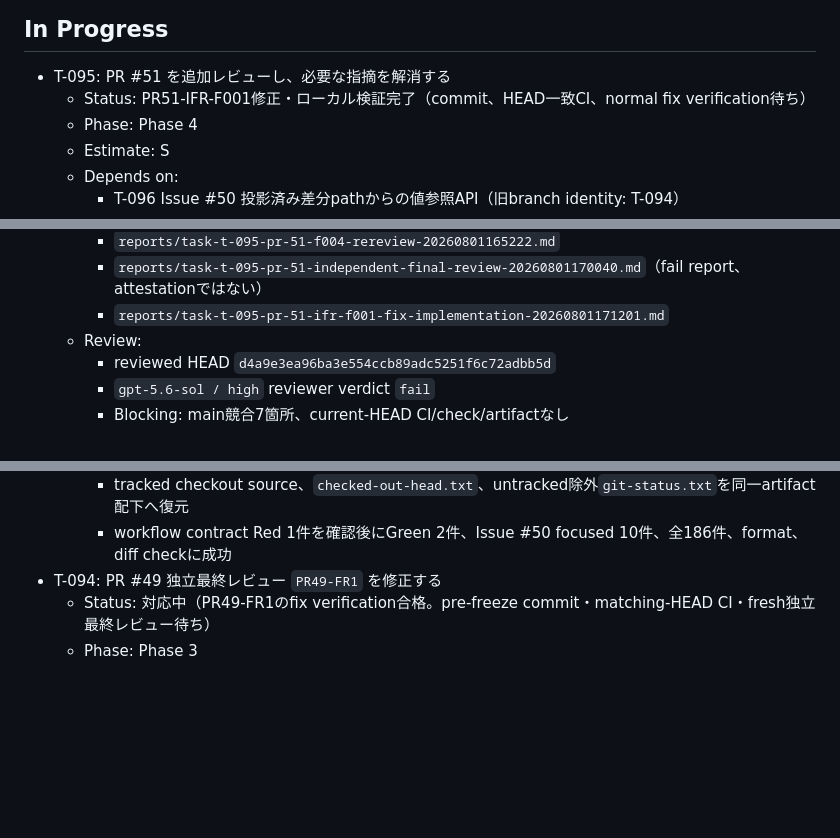
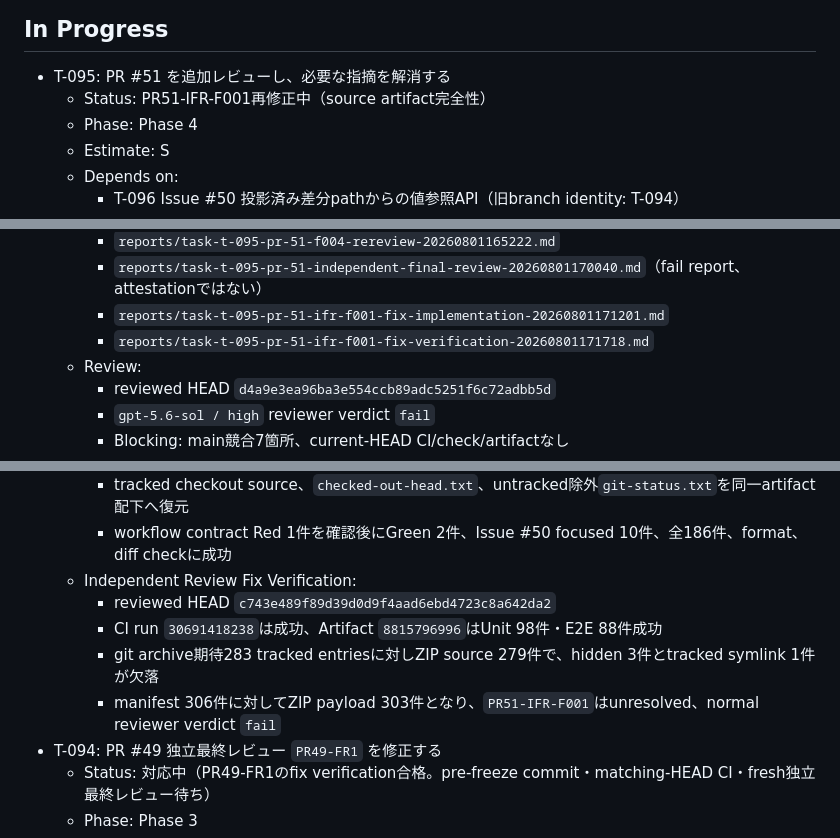
Before and after one commit to ssaattww/SSC, a Markdown page: tasks/tasks-status.md, 3 parts joined by grey strips. Rendered like a GitHub page; blank space fills up the shorter version.

```diff
--- a/tasks/tasks-status.md
+++ b/tasks/tasks-status.md
@@ -5,7 +5,7 @@
 ## In Progress
 
 - T-095: PR #51 を追加レビューし、必要な指摘を解消する
-  - Status: PR51-IFR-F001修正・ローカル検証完了（commit、HEAD一致CI、normal fix verification待ち）
+  - Status: PR51-IFR-F001再修正中（source artifact完全性）
   - Phase: Phase 4
   - Estimate: S
   - Depends on:
@@ -26,6 +26,7 @@
     - `reports/task-t-095-pr-51-f004-rereview-20260801165222.md`
     - `reports/task-t-095-pr-51-independent-final-review-20260801170040.md`（fail report、attestationではない）
     - `reports/task-t-095-pr-51-ifr-f001-fix-implementation-20260801171201.md`
+    - `reports/task-t-095-pr-51-ifr-f001-fix-verification-20260801171718.md`
   - Review:
     - reviewed HEAD `d4a9e3ea96ba3e554ccb89adc5251f6c72adbb5d`
     - `gpt-5.6-sol / high` reviewer verdict `fail`
@@ -65,6 +66,11 @@
     - `gpt-5.6-terra / high` implementation workerが`PR51-IFR-F001`へTDD対応
     - tracked checkout source、`checked-out-head.txt`、untracked除外`git-status.txt`を同一artifact配下へ復元
     - workflow contract Red 1件を確認後にGreen 2件、Issue #50 focused 10件、全186件、format、diff checkに成功
+  - Independent Review Fix Verification:
+    - reviewed HEAD `c743e489f89d39d0d9f4aad6ebd4723c8a642da2`
+    - CI run `30691418238`は成功、Artifact `8815796996`はUnit 98件・E2E 88件成功
+    - git archive期待283 tracked entriesに対しZIP source 279件で、hidden 3件とtracked symlink 1件が欠落
+    - manifest 306件に対してZIP payload 303件となり、`PR51-IFR-F001`はunresolved、normal reviewer verdict `fail`
 - T-094: PR #49 独立最終レビュー `PR49-FR1` を修正する
   - Status: 対応中（PR49-FR1のfix verification合格。pre-freeze commit・matching-HEAD CI・fresh独立最終レビュー待ち）
   - Phase: Phase 3
```
Also changed, not shown: reports/task-t-095-pr-51-ifr-f001-fix-verification-20260801171718.md (added, +67 -0 lines), tasks/phases-status.md (+1 -1 lines).
